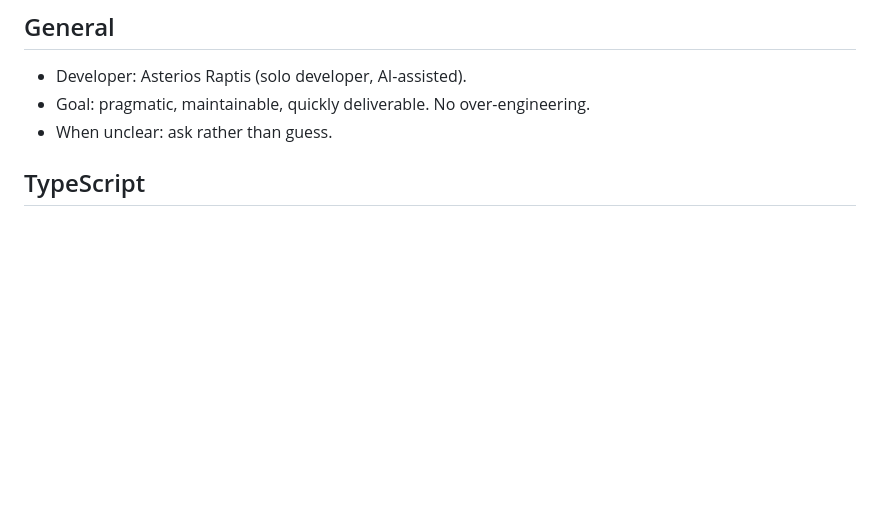
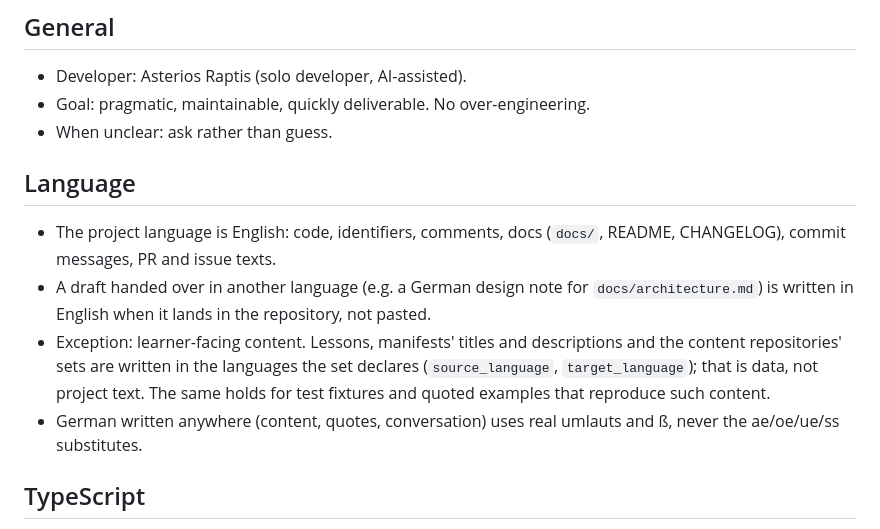
Before and after one commit to astrapi69/learn-content-engine, a Markdown page: .claude/rules/coding-standards.md, the part around the change. Rendered like a GitHub page; blank space fills up the shorter version.

```diff
--- a/.claude/rules/coding-standards.md
+++ b/.claude/rules/coding-standards.md
@@ -9,6 +9,21 @@ plugins). The TDD workflow lives in `tdd.md`.
 - Developer: Asterios Raptis (solo developer, AI-assisted).
 - Goal: pragmatic, maintainable, quickly deliverable. No over-engineering.
 - When unclear: ask rather than guess.
+
+## Language
+
+- The project language is English: code, identifiers, comments, docs
+  (`docs/`, README, CHANGELOG), commit messages, PR and issue texts.
+- A draft handed over in another language (e.g. a German design note for
+  `docs/architecture.md`) is written in English when it lands in the
+  repository, not pasted.
+- Exception: learner-facing content. Lessons, manifests' titles and
+  descriptions and the content repositories' sets are written in the
+  languages the set declares (`source_language`, `target_language`); that
+  is data, not project text. The same holds for test fixtures and quoted
+  examples that reproduce such content.
+- German written anywhere (content, quotes, conversation) uses real
+  umlauts and ß, never the ae/oe/ue/ss substitutes.
 
 ## TypeScript
 
```
Also changed, not shown: .claude/rules/tdd.md (+50 -55 lines).
